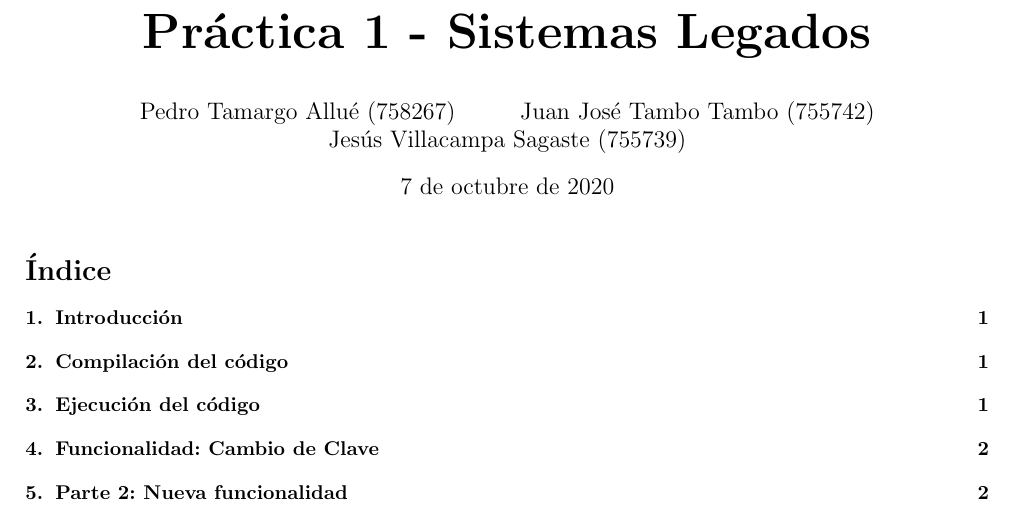
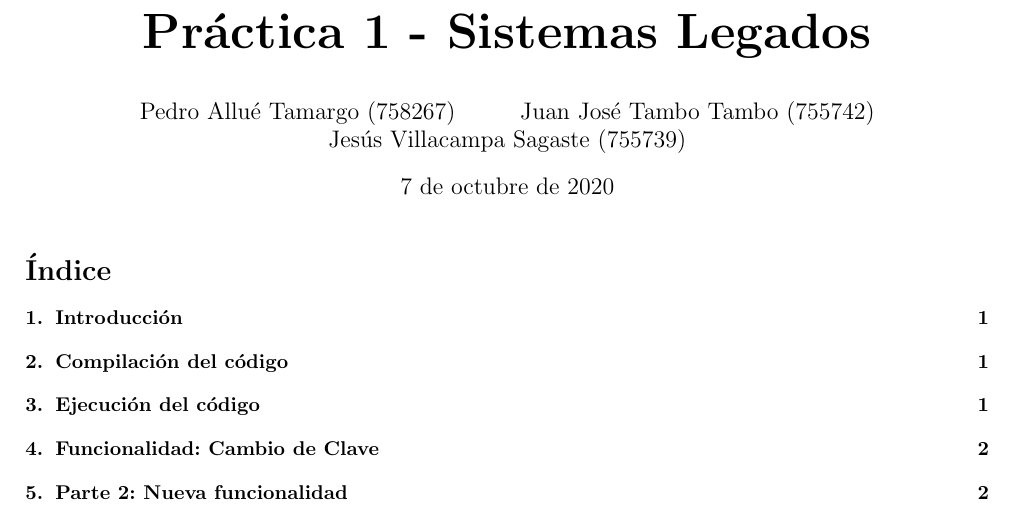
Before and after one commit to piter1902/sistemas_legados, a LaTeX document (Practica1/memoria/memoria.tex): part of page 1 of 6, cut so that both start at the same text. Compiled offline with pdfLaTeX.

Commit message:
Cambio del orden de los apellidos en la memoria de la practica 1

```diff
--- a/Practica1/memoria/memoria.tex
+++ b/Practica1/memoria/memoria.tex
@@ -14,7 +14,7 @@
 \begin{titlepage}
 \title{\textbf{{\Huge Práctica 1 - Sistemas Legados}}}
 \author{
-	Pedro Tamargo Allué (758267)
+	Pedro Allué Tamargo (758267)
 	\and
 	Juan José Tambo Tambo (755742)
 	\and
```
Also changed, not shown: Practica1/memoria/memoria.pdf.
